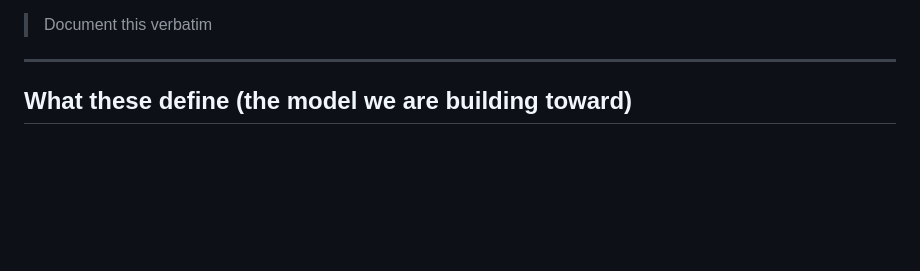
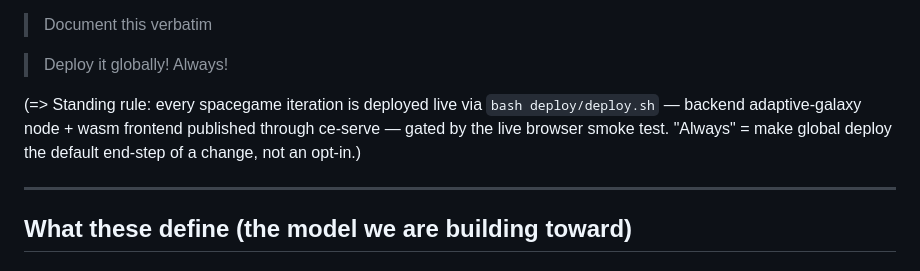
Before and after one commit to ce-net/spacegame, a Markdown page: STATE-MODEL.md, the part around the change. Drawn GitHub-style; blank space fills up the shorter version.

Commit message:
spacegame: STATE-MODEL notes

```diff
--- a/STATE-MODEL.md
+++ b/STATE-MODEL.md
@@ -22,6 +22,12 @@ each one defines underneath. Keep this file up to date as the design evolves.
 > distributed the terrabyte save file.
 
 > Document this verbatim
+
+> Deploy it globally! Always!
+
+(=> Standing rule: every spacegame iteration is deployed live via `bash deploy/deploy.sh` — backend
+adaptive-galaxy node + wasm frontend published through ce-serve — gated by the live browser smoke test.
+"Always" = make global deploy the default end-step of a change, not an opt-in.)
 
 ---
 
```
